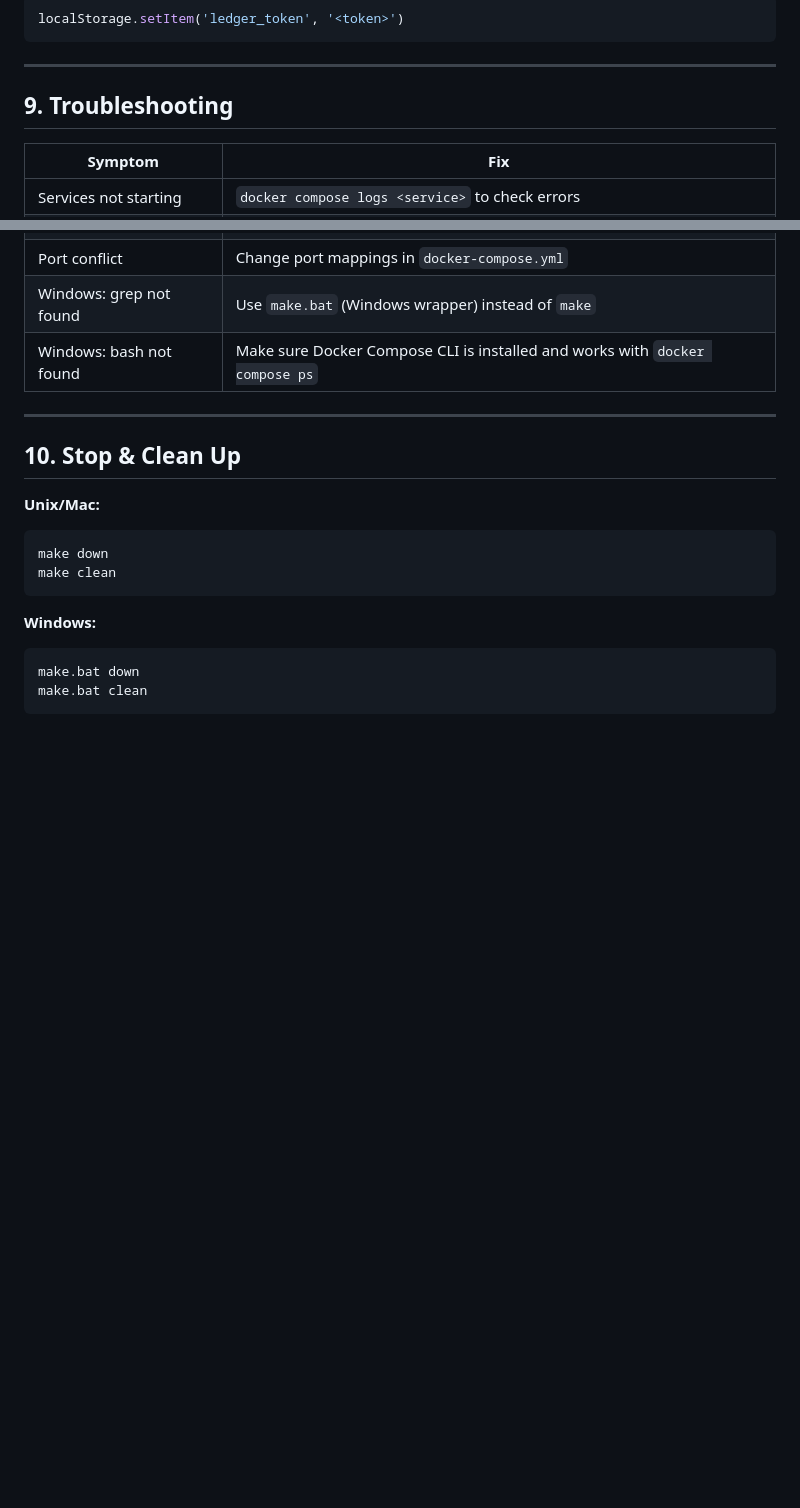
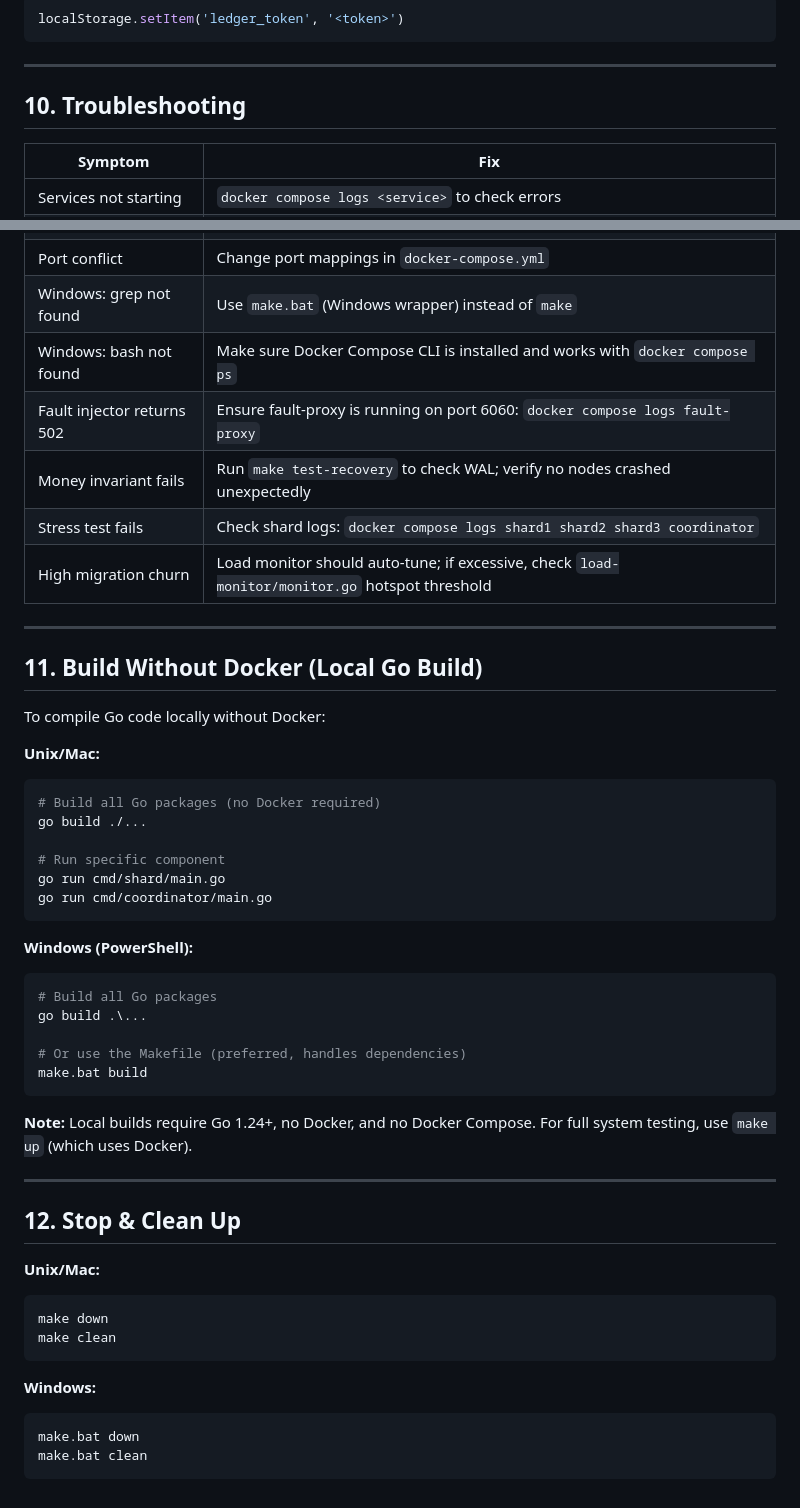
Before and after one commit to Subhanshu2406/Software-Course-Project, a Markdown page: START_GUIDE.md, 2 parts joined by grey strips. Rendered like a GitHub page; blank space fills up the shorter version.

````diff
--- a/START_GUIDE.md
+++ b/START_GUIDE.md
@@ -259,7 +345,7 @@ localStorage.setItem('ledger_token', '<token>')
 
 ---
 
-## 9. Troubleshooting
+## 10. Troubleshooting
 
 | Symptom | Fix |
 |---------|-----|
@@ -270,10 +356,41 @@ localStorage.setItem('ledger_token', '<token>')
 | Port conflict | Change port mappings in `docker-compose.yml` |
 | Windows: grep not found | Use `make.bat` (Windows wrapper) instead of `make` |
 | Windows: bash not found | Make sure Docker Compose CLI is installed and works with `docker compose ps` |
+| Fault injector returns 502 | Ensure fault-proxy is running on port 6060: `docker compose logs fault-proxy` |
+| Money invariant fails | Run `make test-recovery` to check WAL; verify no nodes crashed unexpectedly |
+| Stress test fails | Check shard logs: `docker compose logs shard1 shard2 shard3 coordinator` |
+| High migration churn | Load monitor should auto-tune; if excessive, check `load-monitor/monitor.go` hotspot threshold |
 
 ---
 
-## 10. Stop & Clean Up
+## 11. Build Without Docker (Local Go Build)
+
+To compile Go code locally without Docker:
+
+**Unix/Mac:**
+```bash
+# Build all Go packages (no Docker required)
+go build ./...
+
+# Run specific component
+go run cmd/shard/main.go
+go run cmd/coordinator/main.go
+```
+
+**Windows (PowerShell):**
+```powershell
+# Build all Go packages
+go build .\...
+
+# Or use the Makefile (preferred, handles dependencies)
+make.bat build
+```
+
+**Note:** Local builds require Go 1.24+, no Docker, and no Docker Compose. For full system testing, use `make up` (which uses Docker).
+
+---
+
+## 12. Stop & Clean Up
 
 **Unix/Mac:**
 ```bash
````
Also changed, not shown: other parts of START_GUIDE.md (+99 -13 lines).
